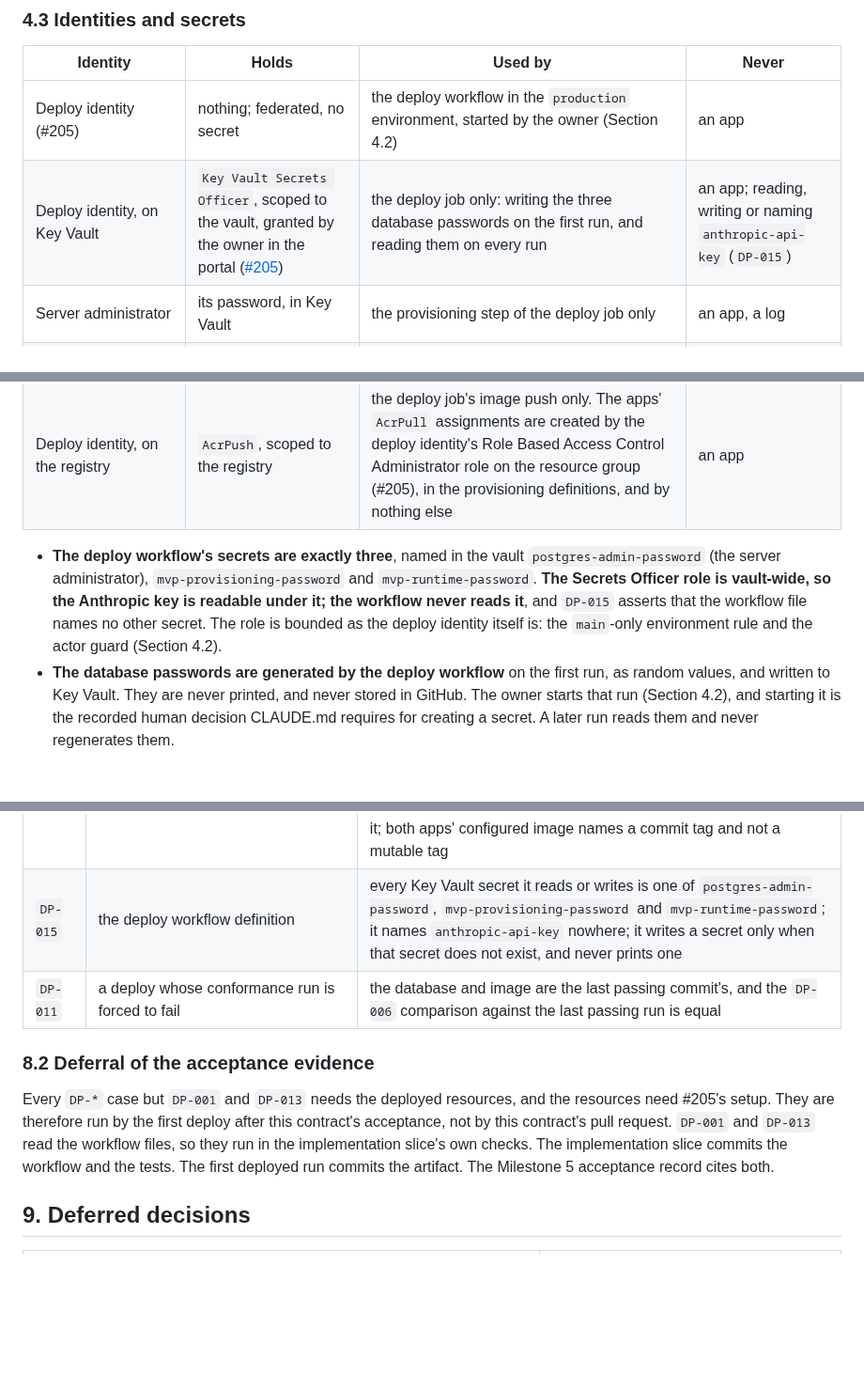
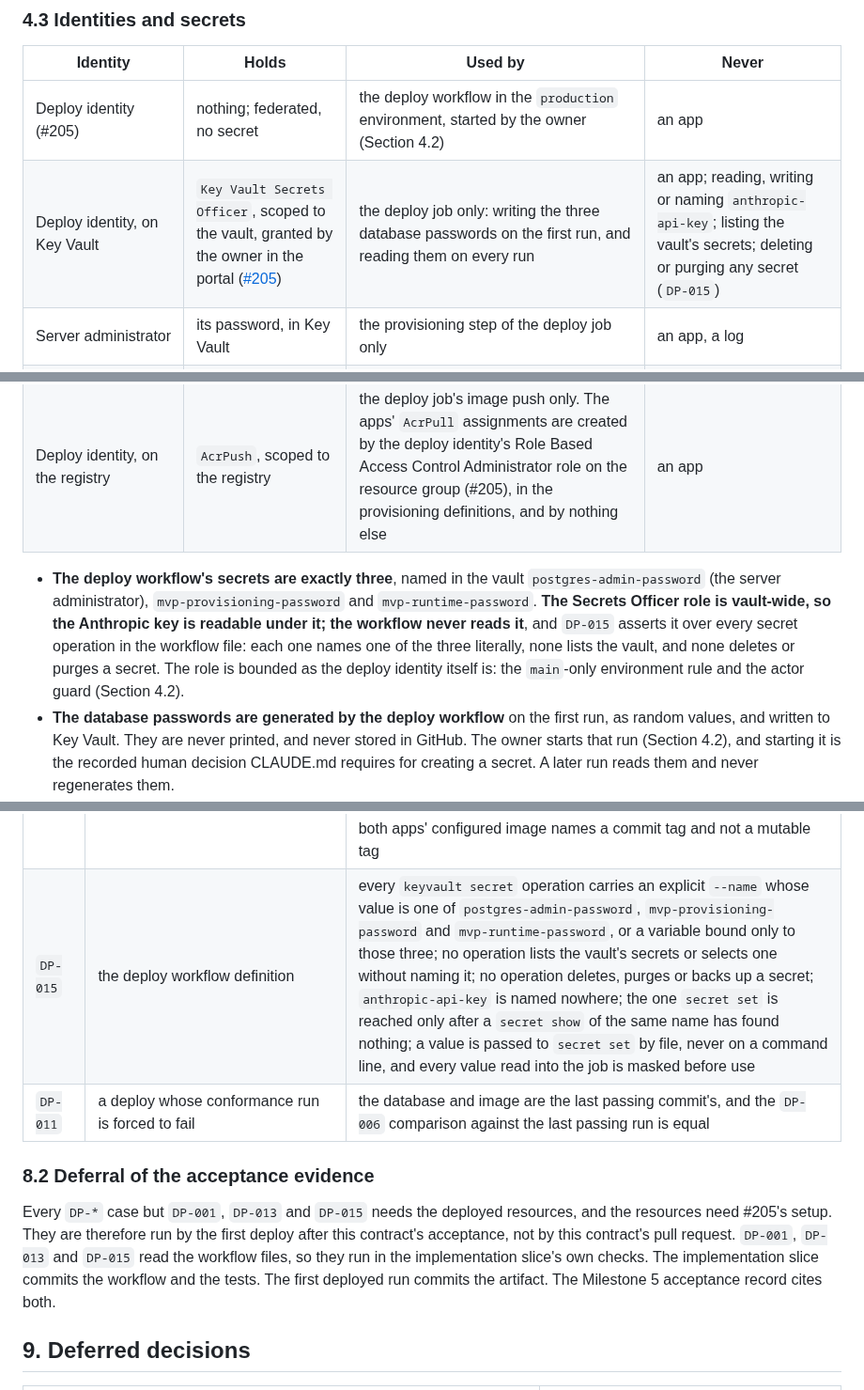
Before and after one commit to OKJ1105/evidence-first-rag, a Markdown page: docs/contracts/deploy-v0.1.md, 3 parts joined by grey strips. Shown at 94% size. Rendered like a GitHub page; blank space fills up the shorter version.

Commit message:
deploy-v0.1 0.4.0: DP-015 runs in the workflow slice, bounds every secret operation (#233 B1-B3, N3, N4)
Co-Authored-By: Claude Opus 5.5 <noreply@anthropic.com>
Claude-Session: https://claude.ai/code/session_01Vp5UCG58mMCzwLM6Ap15v5

```diff
--- a/docs/contracts/deploy-v0.1.md
+++ b/docs/contracts/deploy-v0.1.md
@@ -85,7 +85,7 @@ The deployed database is built by **`evidence_first_rag.db.provision`, unchanged
 | Identity | Holds | Used by | Never |
 | --- | --- | --- | --- |
 | Deploy identity (#205) | nothing; federated, no secret | the deploy workflow in the `production` environment, started by the owner (Section 4.2) | an app |
-| Deploy identity, on Key Vault | `Key Vault Secrets Officer`, scoped to the vault, granted by the owner in the portal ([#205](https://github.com/OKJ1105/evidence-first-rag/issues/205#issuecomment-5852648358)) | the deploy job only: writing the three database passwords on the first run, and reading them on every run | an app; reading, writing or naming `anthropic-api-key` (`DP-015`) |
+| Deploy identity, on Key Vault | `Key Vault Secrets Officer`, scoped to the vault, granted by the owner in the portal ([#205](https://github.com/OKJ1105/evidence-first-rag/issues/205#issuecomment-5852648358)) | the deploy job only: writing the three database passwords on the first run, and reading them on every run | an app; reading, writing or naming `anthropic-api-key`; listing the vault's secrets; deleting or purging any secret (`DP-015`) |
 | Server administrator | its password, in Key Vault | the provisioning step of the deploy job only | an app, a log |
 | `mvp_provisioning` | its password, in Key Vault | the provisioning step and the deployed checks of the deploy job (the conformance runner's Group C data-level invariants connect as it) | an app |
 | `mvp_runtime` | its password, in Key Vault | **`surface` only** | `relay` |
@@ -93,7 +93,7 @@ The deployed database is built by **`evidence_first_rag.db.provision`, unchanged
 | `surface`, `relay` | a system-assigned managed identity each | reading **only** their own Key Vault secrets, and pulling the image (`AcrPull` on the registry) | any other secret; pushing an image |
 | Deploy identity, on the registry | `AcrPush`, scoped to the registry | the deploy job's image push only. The apps' `AcrPull` assignments are created by the deploy identity's Role Based Access Control Administrator role on the resource group (#205), in the provisioning definitions, and by nothing else | an app |
 
-- **The deploy workflow's secrets are exactly three**, named in the vault `postgres-admin-password` (the server administrator), `mvp-provisioning-password` and `mvp-runtime-password`. **The Secrets Officer role is vault-wide, so the Anthropic key is readable under it; the workflow never reads it**, and `DP-015` asserts that the workflow file names no other secret. The role is bounded as the deploy identity itself is: the `main`-only environment rule and the actor guard (Section 4.2).
+- **The deploy workflow's secrets are exactly three**, named in the vault `postgres-admin-password` (the server administrator), `mvp-provisioning-password` and `mvp-runtime-password`. **The Secrets Officer role is vault-wide, so the Anthropic key is readable under it; the workflow never reads it**, and `DP-015` asserts it over every secret operation in the workflow file: each one names one of the three literally, none lists the vault, and none deletes or purges a secret. The role is bounded as the deploy identity itself is: the `main`-only environment rule and the actor guard (Section 4.2).
 - **The database passwords are generated by the deploy workflow** on the first run, as random values, and written to Key Vault. They are never printed, and never stored in GitHub. The owner starts that run (Section 4.2), and starting it is the recorded human decision CLAUDE.md requires for creating a secret. A later run reads them and never regenerates them.
 - **Each app reads its secrets through a Key Vault reference** in its settings, under its own identity. Its role on the vault is scoped to the secrets it needs, and no other. So `surface` cannot read the Anthropic key, and `relay` cannot read `mvp_runtime`'s password. `relay-v0.1` Section 4.8 is enforced by the vault, not by convention.
 - **No password or token exists for the container registry**: its admin user is disabled, and every pull and push is by role (`DP-014`).
@@ -209,12 +209,12 @@ Unchanged. The deployment adds nothing to `evidence_bundle`, `source_trace` or `
 | `DP-012` | one deployed `POST /chat` with the registered text `What is SAMPLE_ALIAS_GEARBOX_STATE?` | 200; only `relay-v0.1` Section 4.3 block types; `scope_checks` present; `relay.model` equals the registered model. The model's words are not asserted |
 | `DP-013` | every file under `.github/workflows/` | the deploy workflow's only trigger is `workflow_dispatch`; **every** job that logs in to Azure names the `production` environment and has as its first condition `github.actor == 'OKJ1105'`, `github.triggering_actor == 'OKJ1105'` and `github.ref == 'refs/heads/main'`; no other workflow file names the `production` environment. That no approval is waited on is a property of the environment's settings (Section 4.2) and not of the file |
 | `DP-014` | the deployed registry and its role assignments | the admin user is disabled; anonymous pull is disabled; the registry has no credential; no app setting carries a registry user name, password or token; the only role assignments scoped to it are `AcrPull` for each app's system-assigned identity and `AcrPush` for the deploy identity; neither app identity holds a push-capable role on it; both apps' configured image names a commit tag and not a mutable tag |
-| `DP-015` | the deploy workflow definition | every Key Vault secret it reads or writes is one of `postgres-admin-password`, `mvp-provisioning-password` and `mvp-runtime-password`; it names `anthropic-api-key` nowhere; it writes a secret only when that secret does not exist, and never prints one |
+| `DP-015` | the deploy workflow definition | every `keyvault secret` operation carries an explicit `--name` whose value is one of `postgres-admin-password`, `mvp-provisioning-password` and `mvp-runtime-password`, or a variable bound only to those three; no operation lists the vault's secrets or selects one without naming it; no operation deletes, purges or backs up a secret; `anthropic-api-key` is named nowhere; the one `secret set` is reached only after a `secret show` of the same name has found nothing; a value is passed to `secret set` by file, never on a command line, and every value read into the job is masked before use |
 | `DP-011` | a deploy whose conformance run is forced to fail | the database and image are the last passing commit's, and the `DP-006` comparison against the last passing run is equal |
 
 ### 8.2 Deferral of the acceptance evidence
 
-Every `DP-*` case but `DP-001` and `DP-013` needs the deployed resources, and the resources need #205's setup. They are therefore run by the first deploy after this contract's acceptance, not by this contract's pull request. `DP-001` and `DP-013` read the workflow files, so they run in the implementation slice's own checks. The implementation slice commits the workflow and the tests. The first deployed run commits the artifact. The Milestone 5 acceptance record cites both.
+Every `DP-*` case but `DP-001`, `DP-013` and `DP-015` needs the deployed resources, and the resources need #205's setup. They are therefore run by the first deploy after this contract's acceptance, not by this contract's pull request. `DP-001`, `DP-013` and `DP-015` read the workflow files, so they run in the implementation slice's own checks. The implementation slice commits the workflow and the tests. The first deployed run commits the artifact. The Milestone 5 acceptance record cites both.
 
 ## 9. Deferred decisions
 
```
Also changed, not shown: other parts of docs/contracts/deploy-v0.1.md (+1 -1 lines).
